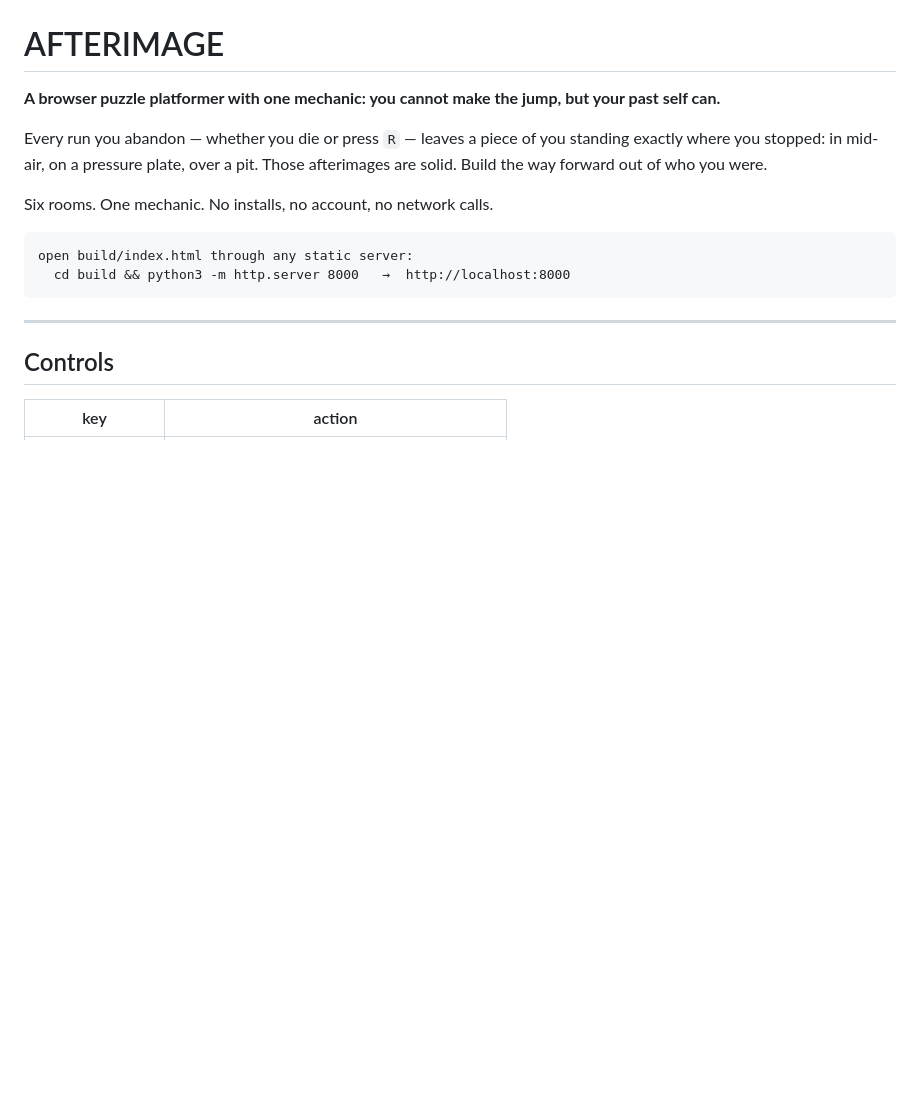
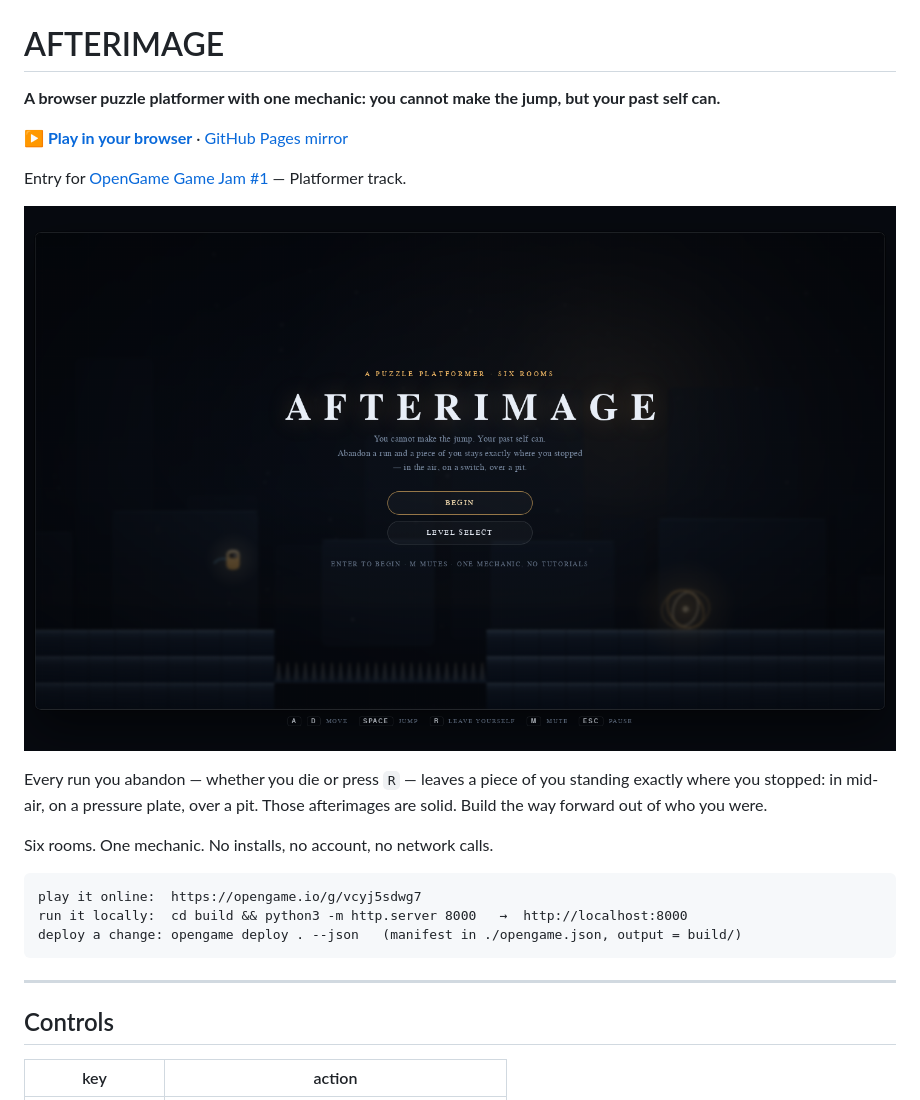
Before and after one commit to kdjkdj1234567890-bit/afterimage, a Markdown page: README.md, the part around the change. Rendered like a GitHub page; pictures changed too: docs/screenshot-title.png (added); blank space fills up the shorter version.

Commit message:
OpenGame manifest build output, screenshots and play links

````diff
--- a/README.md
+++ b/README.md
@@ -1,6 +1,12 @@
 # AFTERIMAGE
 
 **A browser puzzle platformer with one mechanic: you cannot make the jump, but your past self can.**
+
+**[▶ Play in your browser](https://opengame.io/g/vcyj5sdwg7)** · [GitHub Pages mirror](https://kdjkdj1234567890-bit.github.io/afterimage/)
+
+Entry for [OpenGame Game Jam #1](https://opengame.io/jam) — Platformer track.
+
+![AFTERIMAGE title screen](docs/screenshot-title.png)
 
 Every run you abandon — whether you die or press `R` — leaves a piece of you standing
 exactly where you stopped: in mid-air, on a pressure plate, over a pit. Those
@@ -9,8 +15,9 @@ afterimages are solid. Build the way forward out of who you were.
 Six rooms. One mechanic. No installs, no account, no network calls.
 
 ```
-open build/index.html through any static server:
-  cd build && python3 -m http.server 8000   →  http://localhost:8000
+play it online:  https://opengame.io/g/vcyj5sdwg7
+run it locally:  cd build && python3 -m http.server 8000   →  http://localhost:8000
+deploy a change: opengame deploy . --json   (manifest in ./opengame.json, output = build/)
 ```
 
 ---
````
Also changed, not shown: docs/screenshot-play.png (added), 2 other files.
